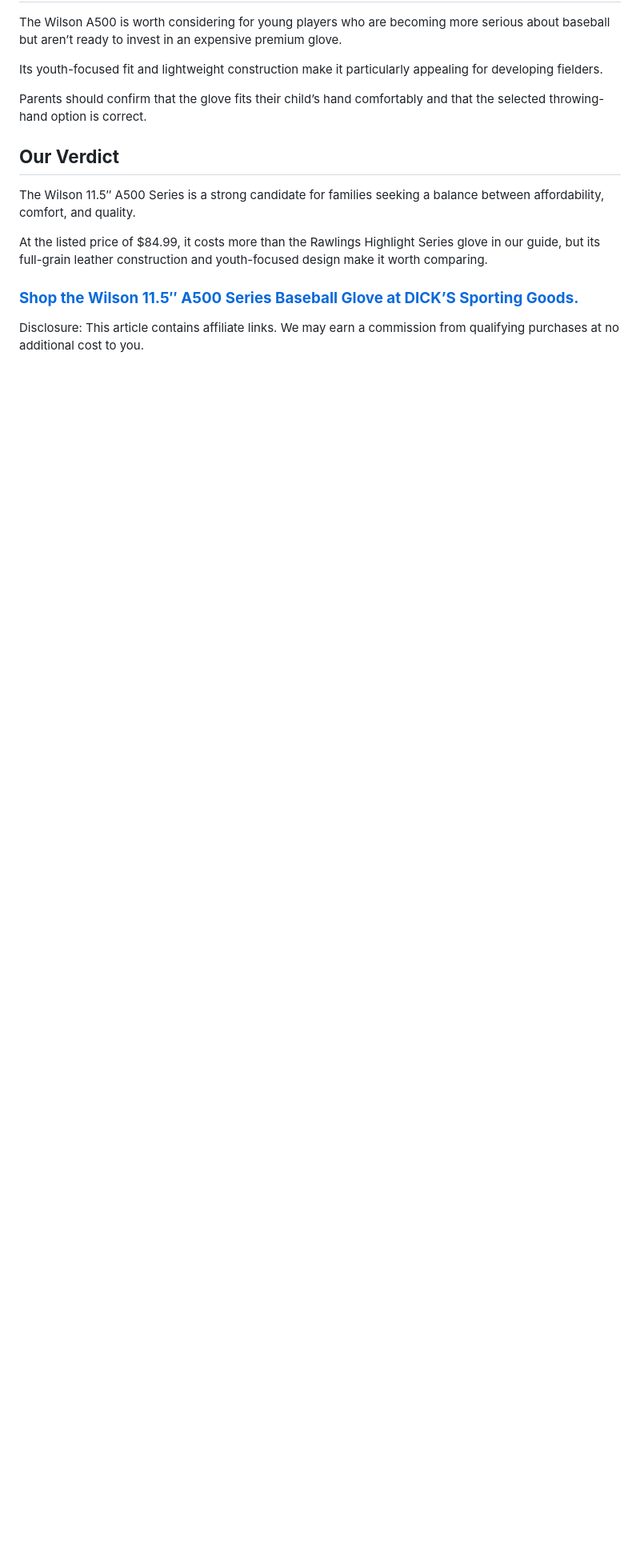
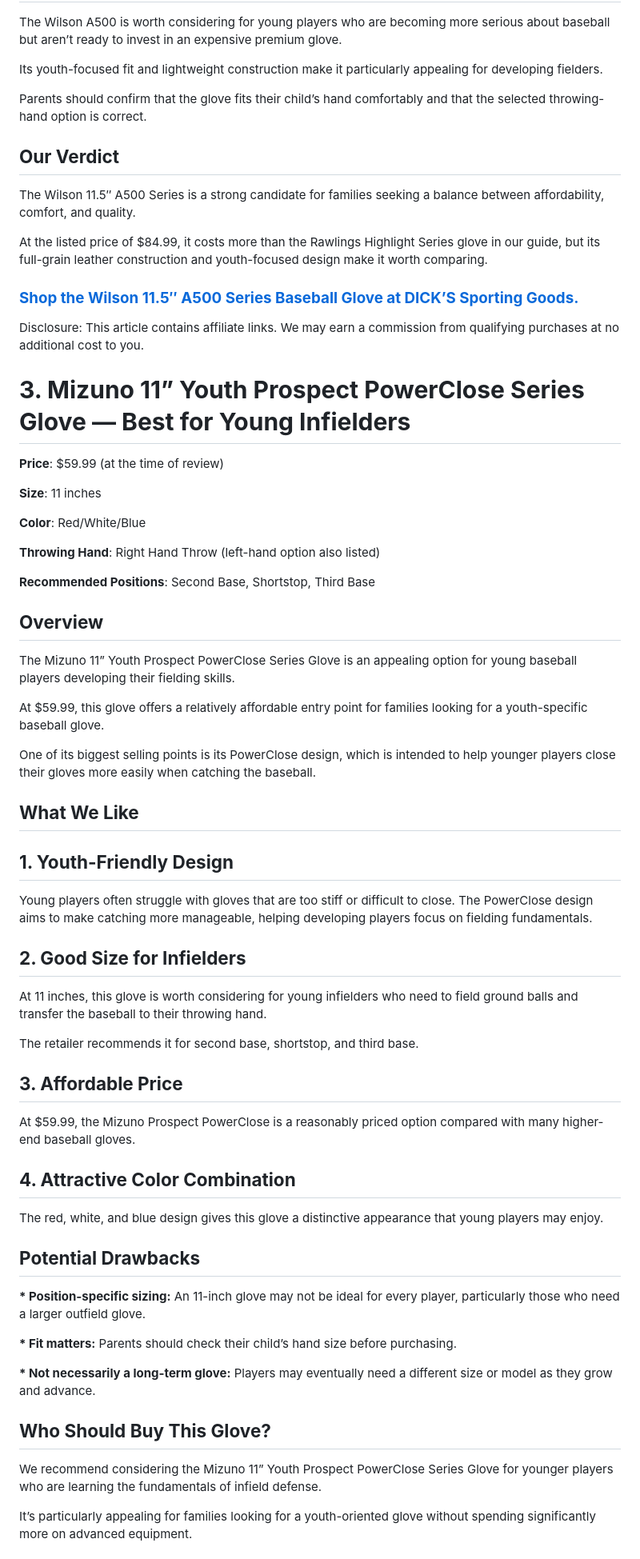
Before and after one commit to jaidenmontanez126-prog/elite-baseball-supply-site-2, a Markdown page: pages/blog/best-youth-baseball-gloves-for-2027-5-top-picks-for-young-players.md, the part around one of its changes. Shown at 80% size. Drawn GitHub-style; blank space fills up the shorter version.

Commit message:
Update Posts “best-youth-baseball-gloves-for-2027-5-top-picks-for-young-players”

```diff
--- a/pages/blog/best-youth-baseball-gloves-for-2027-5-top-picks-for-young-players.md
+++ b/pages/blog/best-youth-baseball-gloves-for-2027-5-top-picks-for-young-players.md
@@ -139,3 +139,60 @@ At the listed price of $84.99, it costs more than the Rawlings Highlight Series
 ### **[Shop the Wilson 11.5″ A500 Series Baseball Glove at DICK’S Sporting Goods.](https://www.anrdoezrs.net/click-101620676-17280574?url=https%3A%2F%2Fwww.dickssportinggoods.com%2Fp%2Fwilson-11-5-a500-series-glove-26wilmbasefhetdvmvsyq%2F26wilmbasefhetdvmvsyq%3Fcolor%3DRed%252FBlue%252FWhite)**
 
 Disclosure: This article contains affiliate links. We may earn a commission from qualifying purchases at no additional cost to you.
+
+
+
+# **3. Mizuno 11” Youth Prospect PowerClose Series Glove — Best for Young Infielders**
+
+**Price**: $59.99 (at the time of review)
+
+**Size**: 11 inches
+
+**Color**: Red/White/Blue
+
+**Throwing Hand**: Right Hand Throw (left-hand option also listed)
+
+**Recommended Positions**: Second Base, Shortstop, Third Base
+
+## **Overview**
+
+The Mizuno 11” Youth Prospect PowerClose Series Glove is an appealing option for young baseball players developing their fielding skills.
+
+At $59.99, this glove offers a relatively affordable entry point for families looking for a youth-specific baseball glove.
+
+One of its biggest selling points is its PowerClose design, which is intended to help younger players close their gloves more easily when catching the baseball.
+
+## **What We Like**
+
+## **1. Youth-Friendly Design**
+
+Young players often struggle with gloves that are too stiff or difficult to close. The PowerClose design aims to make catching more manageable, helping developing players focus on fielding fundamentals.
+
+## **2. Good Size for Infielders**
+
+At 11 inches, this glove is worth considering for young infielders who need to field ground balls and transfer the baseball to their throwing hand.
+
+The retailer recommends it for second base, shortstop, and third base.
+
+## **3. Affordable Price**
+
+At $59.99, the Mizuno Prospect PowerClose is a reasonably priced option compared with many higher-end baseball gloves.
+
+## **4. Attractive Color Combination**
+
+The red, white, and blue design gives this glove a distinctive appearance that young players may enjoy.
+
+## **Potential Drawbacks**
+
+**\* Position-specific sizing:** An 11-inch glove may not be ideal for every player, particularly those who need a larger outfield glove.
+
+**\* Fit matters:** Parents should check their child’s hand size before purchasing.
+
+**\* Not necessarily a long-term glove:** Players may eventually need a different size or model as they grow and advance.
+
+## **Who Should Buy This Glove?**
+
+We recommend considering the Mizuno 11” Youth Prospect PowerClose Series Glove for younger players who are learning the fundamentals of infield defense.
+
+It’s particularly appealing for families looking for a youth-oriented glove without spending significantly more on advanced equipment.
+
```
Also changed, not shown: other parts of pages/blog/best-youth-baseball-gloves-for-2027-5-top-picks-for-young-players.md (+11 -0 lines).
